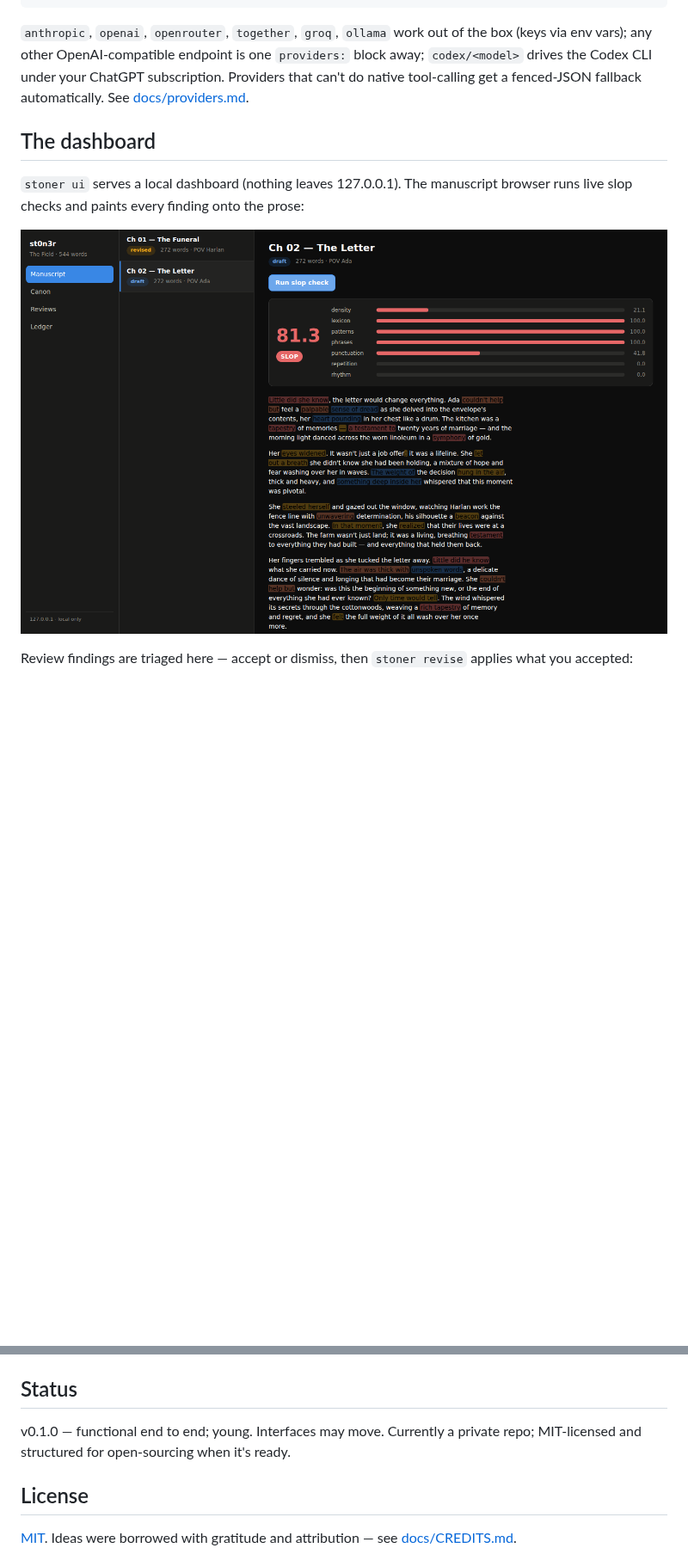
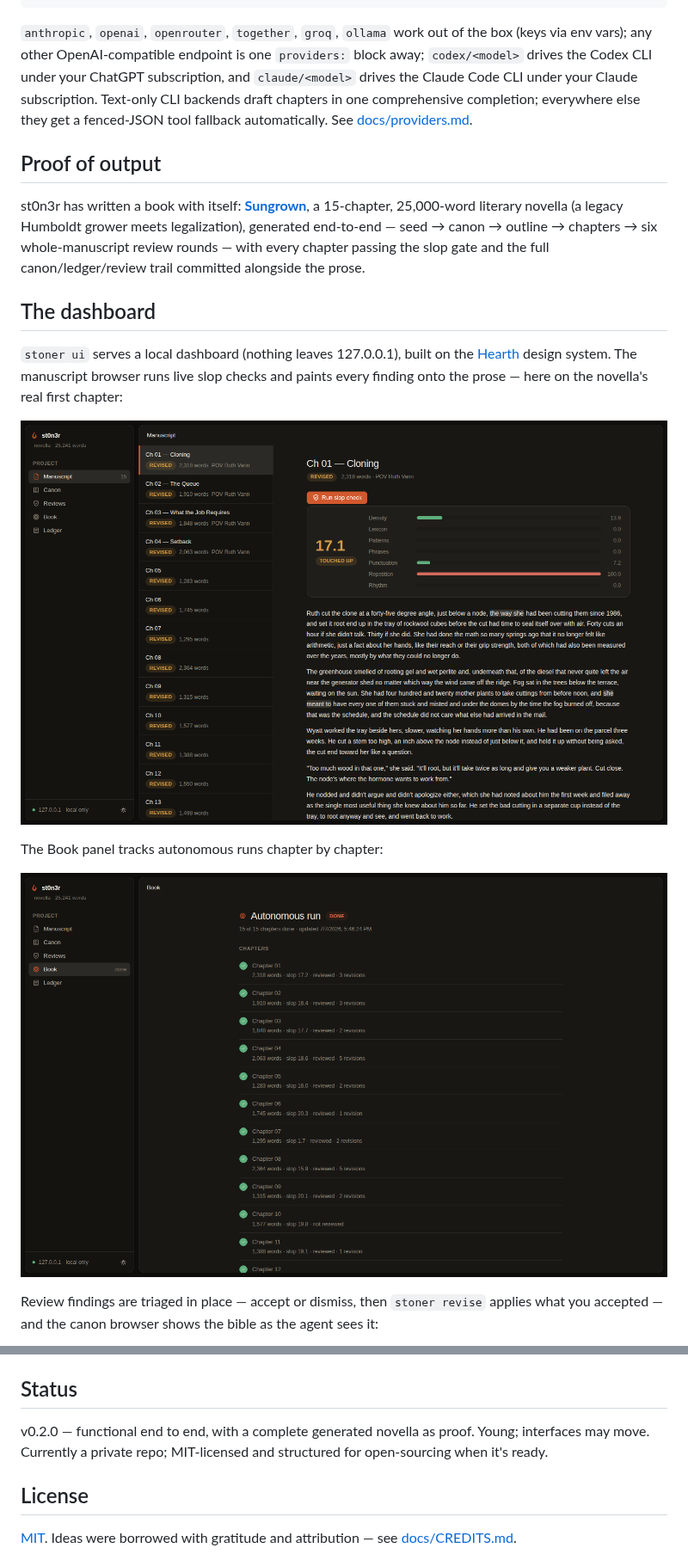
Before and after one commit to skeletor-js/st0n3r, a Markdown page: README.md, 2 parts joined by grey strips. Shown at 86% size. Drawn GitHub-style; pictures changed too: docs/assets/ui-book.png (added), docs/assets/ui-slop.png; blank space fills up the shorter version.

```diff
--- a/README.md
+++ b/README.md
@@ -109,18 +122,34 @@ models:
 `anthropic`, `openai`, `openrouter`, `together`, `groq`, `ollama` work out of
 the box (keys via env vars); any other OpenAI-compatible endpoint is one
 `providers:` block away; `codex/<model>` drives the Codex CLI under your
-ChatGPT subscription. Providers that can't do native tool-calling get a
-fenced-JSON fallback automatically. See [docs/providers.md](docs/providers.md).
+ChatGPT subscription, and `claude/<model>` drives the Claude Code CLI under
+your Claude subscription. Text-only CLI backends draft chapters in one
+comprehensive completion; everywhere else they get a fenced-JSON tool
+fallback automatically. See [docs/providers.md](docs/providers.md).
+
+## Proof of output
+
+st0n3r has written a book with itself: [**Sungrown**](examples/novella/), a
+15-chapter, 25,000-word literary novella (a legacy Humboldt grower meets
+legalization), generated end-to-end — seed → canon → outline → chapters → six
+whole-manuscript review rounds — with every chapter passing the slop gate and
+the full canon/ledger/review trail committed alongside the prose.
 
 ## The dashboard
 
-`stoner ui` serves a local dashboard (nothing leaves 127.0.0.1). The
-manuscript browser runs live slop checks and paints every finding onto the
-prose:
+`stoner ui` serves a local dashboard (nothing leaves 127.0.0.1), built on the
+[Hearth](https://github.com/skeletor-js/Hearth) design system. The manuscript
+browser runs live slop checks and paints every finding onto the prose — here
+on the novella's real first chapter:
 
 ![Manuscript view with slop heatmap](docs/assets/ui-slop.png)
 
-Review findings are triaged here — accept or dismiss, then `stoner revise`
-applies what you accepted:
+The Book panel tracks autonomous runs chapter by chapter:
+
+![Autonomous run progress](docs/assets/ui-book.png)
+
+Review findings are triaged in place — accept or dismiss, then `stoner
+revise` applies what you accepted — and the canon browser shows the bible as
+the agent sees it:
 
 ![Review findings triage](docs/assets/ui-reviews.png)
@@ -157,8 +184,9 @@ project root, and every action lands in `.stoner/ledger.jsonl`.
 
 ## Status
 
-v0.1.0 — functional end to end; young. Interfaces may move. Currently a
-private repo; MIT-licensed and structured for open-sourcing when it's ready.
+v0.2.0 — functional end to end, with a complete generated novella as proof.
+Young; interfaces may move. Currently a private repo; MIT-licensed and
+structured for open-sourcing when it's ready.
 
 ## License
 
```
Also changed, not shown: other parts of README.md (+15 -4 lines), docs/planning/TRACKER.md (+11 -4 lines), docs/assets/ui-canon.png, docs/assets/ui-reviews.png, 2 other files.
